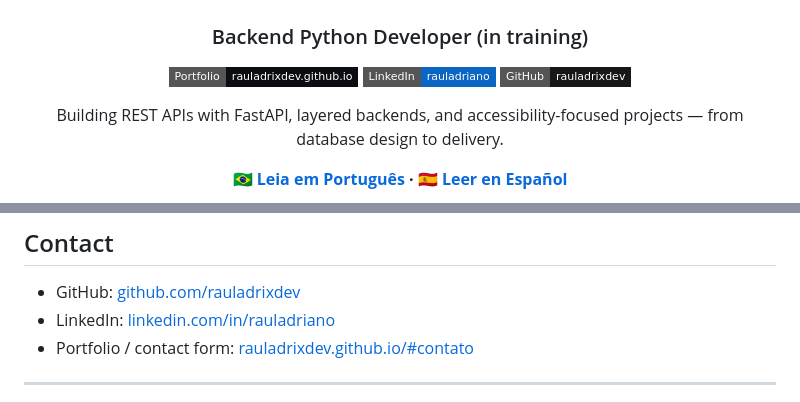
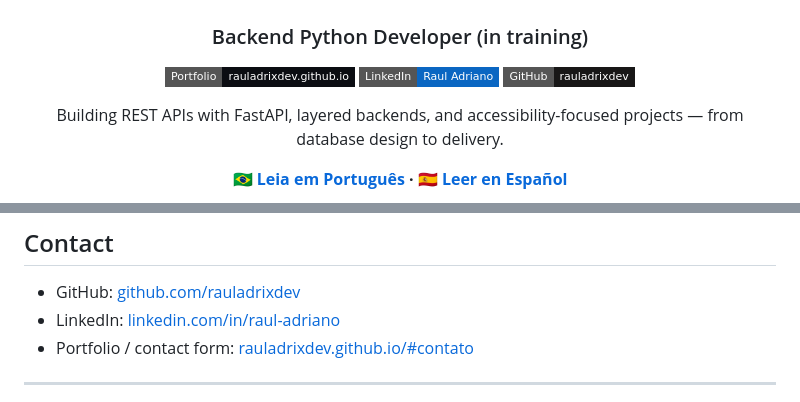
Before and after one commit to rauladrixdev/rauladrixdev.github.io, a Markdown page: README.md, 2 parts joined by grey strips. GitHub-like rendering; badges without logos.

Commit message:
fix(readme): correct LinkedIn badge label

```diff
--- a/README.md
+++ b/README.md
@@ -4,7 +4,7 @@
 ### Backend Python Developer (in training)
 
 [![Portfolio](https://img.shields.io/badge/Portfolio-rauladrixdev.github.io-0B0D12?style=flat-square)](https://rauladrixdev.github.io/)
-[![LinkedIn](https://img.shields.io/badge/LinkedIn-rauladriano-0A66C2?style=flat-square&logo=linkedin&logoColor=white)](https://linkedin.com/in/rauladriano)
+[![LinkedIn](https://img.shields.io/badge/LinkedIn-Raul_Adriano-0A66C2?style=flat-square&logo=linkedin&logoColor=white)](https://linkedin.com/in/raul-adriano)
 [![GitHub](https://img.shields.io/badge/GitHub-rauladrixdev-181717?style=flat-square&logo=github&logoColor=white)](https://github.com/rauladrixdev)
 
 Building REST APIs with FastAPI, layered backends, and accessibility-focused projects — from database design to delivery.
@@ -100,7 +100,7 @@ I'm Deaf. One of the featured projects on this site, **InterLibras AI**, is a pe
 ## Contact
 
 - GitHub: [github.com/rauladrixdev](https://github.com/rauladrixdev)
-- LinkedIn: [linkedin.com/in/rauladriano](https://linkedin.com/in/rauladriano)
+- LinkedIn: [linkedin.com/in/raul-adriano](https://linkedin.com/in/raul-adriano)
 - Portfolio / contact form: [rauladrixdev.github.io/#contato](https://rauladrixdev.github.io/#contato)
 
 ---
```
